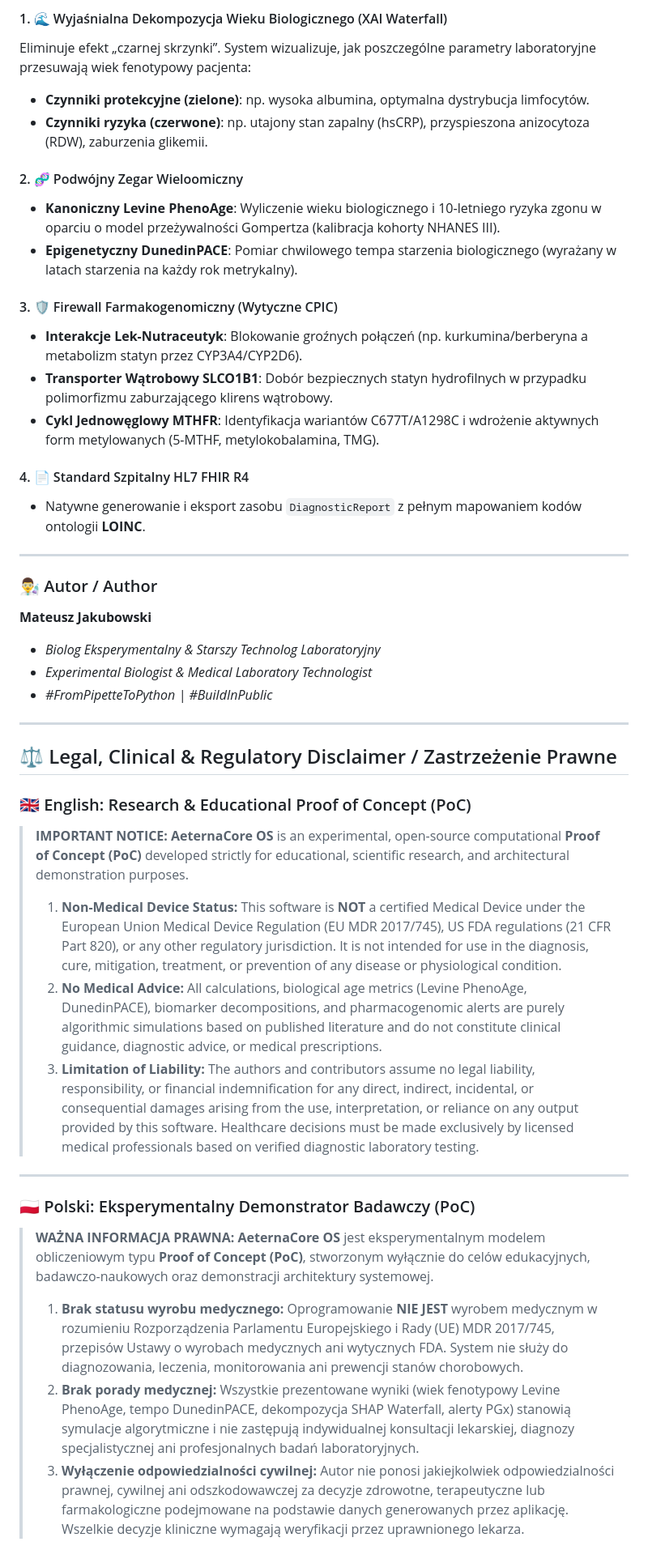
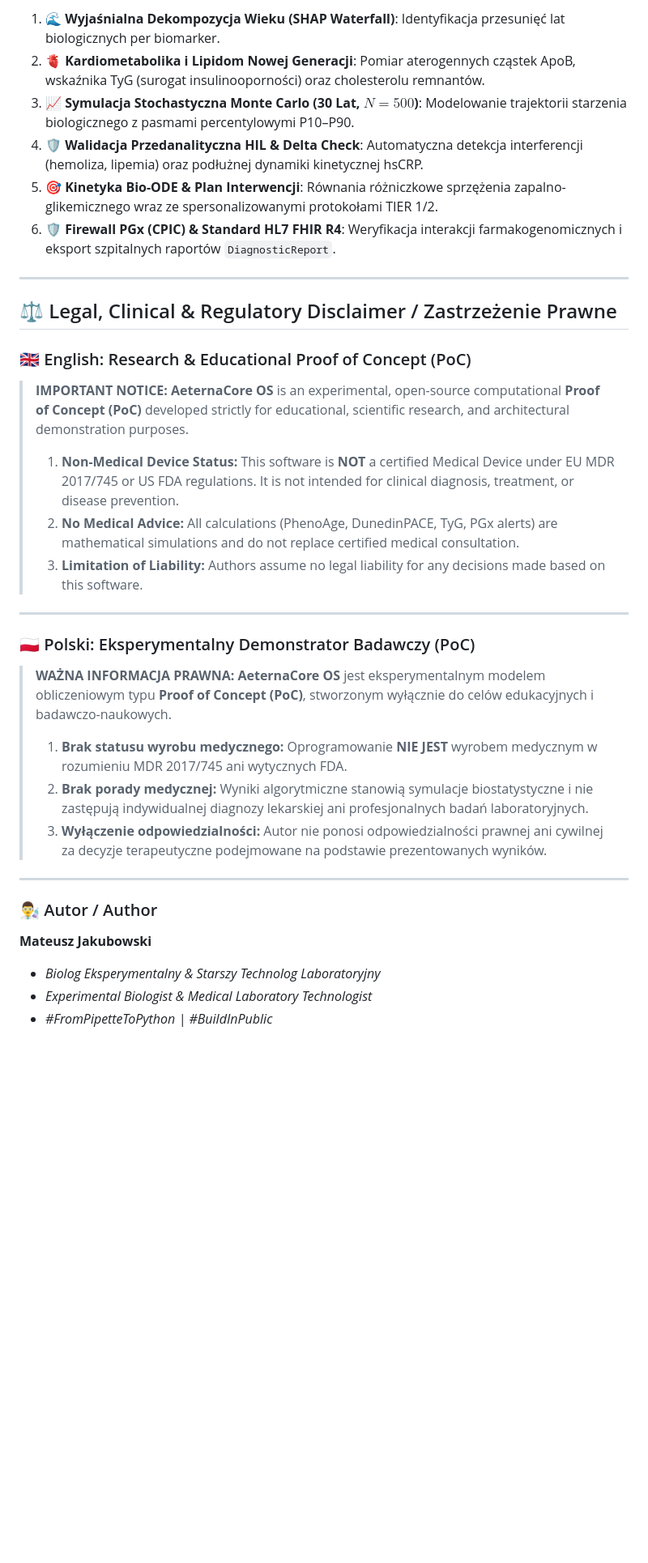
Before and after one commit to MatthewJakubowski/AeternaCore-Longevity-OS, a Markdown page: README.md, the part around one of its changes. Shown at 81% size. GitHub-like rendering; blank space fills up the shorter version.

```diff
--- a/README.md
+++ b/README.md
@@ -111,20 +120,30 @@ Platforma umożliwia identyfikację utraty homeostazy na poziomie przedkliniczny
 
-#### 1. 🌊 Wyjaśnialna Dekompozycja Wieku Biologicznego (XAI Waterfall)
-Eliminuje efekt „czarnej skrzynki”. System wizualizuje, jak poszczególne parametry laboratoryjne przesuwają wiek fenotypowy pacjenta:
-* **Czynniki protekcyjne (zielone)**: np. wysoka albumina, optymalna dystrybucja limfocytów.
-* **Czynniki ryzyka (czerwone)**: np. utajony stan zapalny (hsCRP), przyspieszona anizocytoza (RDW), zaburzenia glikemii.
+1. **🌊 Wyjaśnialna Dekompozycja Wieku (SHAP Waterfall)**: Identyfikacja przesunięć lat biologicznych per biomarker.
+2. **🫀 Kardiometabolika i Lipidom Nowej Generacji**: Pomiar aterogennych cząstek ApoB, wskaźnika TyG (surogat insulinooporności) oraz cholesterolu remnantów.
+3. **📈 Symulacja Stochastyczna Monte Carlo (30 Lat, $N=500$)**: Modelowanie trajektorii starzenia biologicznego z pasmami percentylowymi P10–P90.
+4. **🛡 Walidacja Przedanalityczna HIL & Delta Check**: Automatyczna detekcja interferencji (hemoliza, lipemia) oraz podłużnej dynamiki kinetycznej hsCRP.
+5. **🎯 Kinetyka Bio-ODE & Plan Interwencji**: Równania różniczkowe sprzężenia zapalno-glikemicznego wraz ze spersonalizowanymi protokołami TIER 1/2.
+6. **🛡 Firewall PGx (CPIC) & Standard HL7 FHIR R4**: Weryfikacja interakcji farmakogenomicznych i eksport szpitalnych raportów `DiagnosticReport`.
 
-#### 2. 🧬 Podwójny Zegar Wieloomiczny
-* **Kanoniczny Levine PhenoAge**: Wyliczenie wieku biologicznego i 10-letniego ryzyka zgonu w oparciu o model przeżywalności Gompertza (kalibracja kohorty NHANES III).
-* **Epigenetyczny DunedinPACE**: Pomiar chwilowego tempa starzenia biologicznego (wyrażany w latach starzenia na każdy rok metrykalny).
+---
 
-#### 3. 🛡 Firewall Farmakogenomiczny (Wytyczne CPIC)
-* **Interakcje Lek-Nutraceutyk**: Blokowanie groźnych połączeń (np. kurkumina/berberyna a metabolizm statyn przez CYP3A4/CYP2D6).
-* **Transporter Wątrobowy SLCO1B1**: Dobór bezpiecznych statyn hydrofilnych w przypadku polimorfizmu zaburzającego klirens wątrobowy.
-* **Cykl Jednowęglowy MTHFR**: Identyfikacja wariantów C677T/A1298C i wdrożenie aktywnych form metylowanych (5-MTHF, metylokobalamina, TMG).
+## ⚖️ Legal, Clinical & Regulatory Disclaimer / Zastrzeżenie Prawne
 
-#### 4. 📄 Standard Szpitalny HL7 FHIR R4
-* Natywne generowanie i eksport zasobu `DiagnosticReport` z pełnym mapowaniem kodów ontologii **LOINC**.
+### 🇬🇧 English: Research & Educational Proof of Concept (PoC)
+> **IMPORTANT NOTICE:** **AeternaCore OS** is an experimental, open-source computational **Proof of Concept (PoC)** developed strictly for educational, scientific research, and architectural demonstration purposes.
+>
+> 1. **Non-Medical Device Status:** This software is **NOT** a certified Medical Device under EU MDR 2017/745 or US FDA regulations. It is not intended for clinical diagnosis, treatment, or disease prevention.
+> 2. **No Medical Advice:** All calculations (PhenoAge, DunedinPACE, TyG, PGx alerts) are mathematical simulations and do not replace certified medical consultation.
+> 3. **Limitation of Liability:** Authors assume no legal liability for any decisions made based on this software.
+
+---
+
+### 🇵🇱 Polski: Eksperymentalny Demonstrator Badawczy (PoC)
+> **WAŻNA INFORMACJA PRAWNA:** **AeternaCore OS** jest eksperymentalnym modelem obliczeniowym typu **Proof of Concept (PoC)**, stworzonym wyłącznie do celów edukacyjnych i badawczo-naukowych.
+>
+> 1. **Brak statusu wyrobu medycznego:** Oprogramowanie **NIE JEST** wyrobem medycznym w rozumieniu MDR 2017/745 ani wytycznych FDA.
+> 2. **Brak porady medycznej:** Wyniki algorytmiczne stanowią symulacje biostatystyczne i nie zastępują indywidualnej diagnozy lekarskiej ani profesjonalnych badań laboratoryjnych.
+> 3. **Wyłączenie odpowiedzialności:** Autor nie ponosi odpowiedzialności prawnej ani cywilnej za decyzje terapeutyczne podejmowane na podstawie prezentowanych wyników.
 
 ---
 
@@ -133,24 +152,3 @@ Eliminuje efekt „czarnej skrzynki”. System wizualizuje, jak poszczególne pa
 * *Biolog Eksperymentalny & Starszy Technolog Laboratoryjny*
 * *Experimental Biologist & Medical Laboratory Technologist*
 * *#FromPipetteToPython | #BuildInPublic*
-
-
----
-
-## ⚖️ Legal, Clinical & Regulatory Disclaimer / Zastrzeżenie Prawne
-
-### 🇬🇧 English: Research & Educational Proof of Concept (PoC)
-> **IMPORTANT NOTICE:** **AeternaCore OS** is an experimental, open-source computational **Proof of Concept (PoC)** developed strictly for educational, scientific research, and architectural demonstration purposes.
->
-> 1. **Non-Medical Device Status:** This software is **NOT** a certified Medical Device under the European Union Medical Device Regulation (EU MDR 2017/745), US FDA regulations (21 CFR Part 820), or any other regulatory jurisdiction. It is not intended for use in the diagnosis, cure, mitigation, treatment, or prevention of any disease or physiological condition.
-> 2. **No Medical Advice:** All calculations, biological age metrics (Levine PhenoAge, DunedinPACE), biomarker decompositions, and pharmacogenomic alerts are purely algorithmic simulations based on published literature and do not constitute clinical guidance, diagnostic advice, or medical prescriptions.
-> 3. **Limitation of Liability:** The authors and contributors assume no legal liability, responsibility, or financial indemnification for any direct, indirect, incidental, or consequential damages arising from the use, interpretation, or reliance on any output provided by this software. Healthcare decisions must be made exclusively by licensed medical professionals based on verified diagnostic laboratory testing.
-
----
-
-### 🇵🇱 Polski: Eksperymentalny Demonstrator Badawczy (PoC)
-> **WAŻNA INFORMACJA PRAWNA:** **AeternaCore OS** jest eksperymentalnym modelem obliczeniowym typu **Proof of Concept (PoC)**, stworzonym wyłącznie do celów edukacyjnych, badawczo-naukowych oraz demonstracji architektury systemowej.
->
-> 1. **Brak statusu wyrobu medycznego:** Oprogramowanie **NIE JEST** wyrobem medycznym w rozumieniu Rozporządzenia Parlamentu Europejskiego i Rady (UE) MDR 2017/745, przepisów Ustawy o wyrobach medycznych ani wytycznych FDA. System nie służy do diagnozowania, leczenia, monitorowania ani prewencji stanów chorobowych.
-> 2. **Brak porady medycznej:** Wszystkie prezentowane wyniki (wiek fenotypowy Levine PhenoAge, tempo DunedinPACE, dekompozycja SHAP Waterfall, alerty PGx) stanowią symulacje algorytmiczne i nie zastępują indywidualnej konsultacji lekarskiej, diagnozy specjalistycznej ani profesjonalnych badań laboratoryjnych.
-> 3. **Wyłączenie odpowiedzialności cywilnej:** Autor nie ponosi jakiejkolwiek odpowiedzialności prawnej, cywilnej ani odszkodowawczej za decyzje zdrowotne, terapeutyczne lub farmakologiczne podejmowane na podstawie danych generowanych przez aplikację. Wszelkie decyzje kliniczne wymagają weryfikacji przez uprawnionego lekarza.
```
Also changed, not shown: other parts of README.md (+73 -64 lines).
